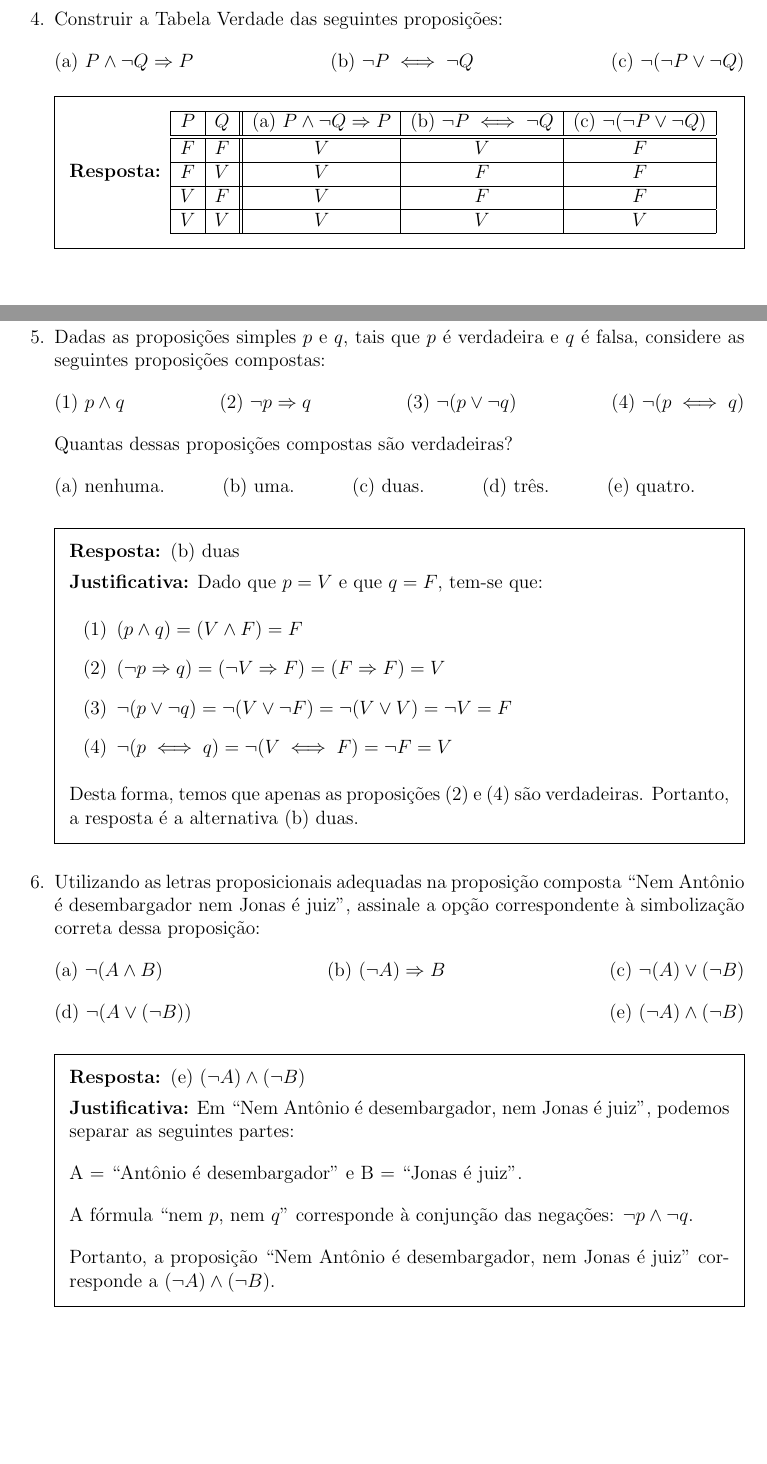
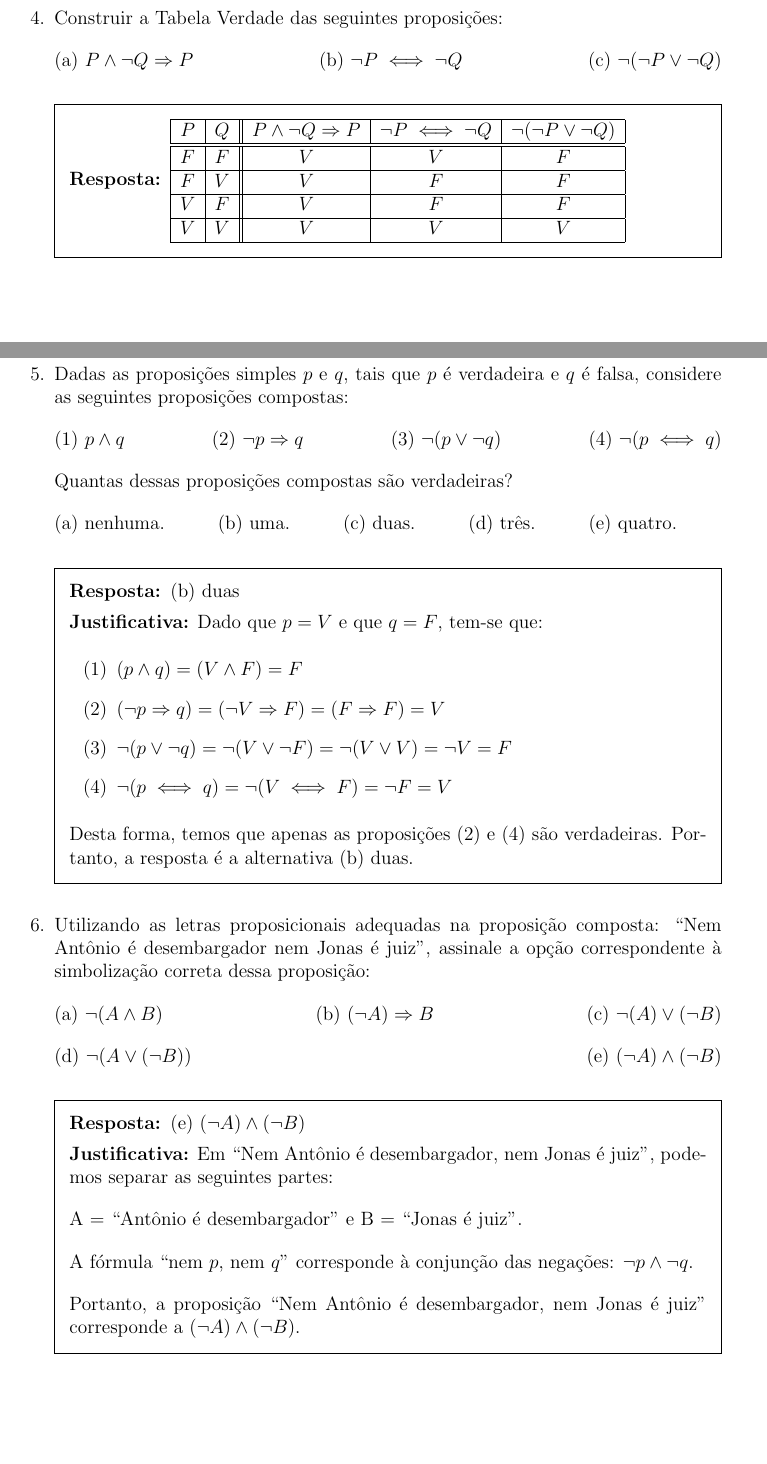
Before and after one commit to JoseComparotto/latex, a LaTeX problem sheet (Atividades/Atividade02/main.tex): two parts of pages 3 and 4 of 9, joined at a grey line, cut so that both start at the same text, the shorter picture padded with empty space. Compiled offline with pdfLaTeX.

Commit message:
Update main.tex

```diff
--- a/Atividades/Atividade02/main.tex
+++ b/Atividades/Atividade02/main.tex
@@ -1,6 +1,6 @@
 % https://github.com/JoseComparotto/logica/tree/main/Atividades/Atividade02
 
-\documentclass[12pt,letterpaper, onecolumn]{exam}
+\documentclass[12pt, a4paper, onecolumn]{exam}
 \usepackage{amsmath}
 \usepackage{amssymb}
 \usepackage[lmargin=71pt, tmargin=1.2in]{geometry}  %For centering solution box
@@ -163,9 +165,9 @@
         \begin{tabular}{| c | c || c | c | c |}
          \hline
             \( P \) & \( Q \) &
-            (a) \( P \wedge \neg Q \Rightarrow P \) &
-            (b) \( \neg P \iff \neg Q \)  &
-            (c) \( \neg (\neg P \vee \neg Q) \) \\
+            \( P \wedge \neg Q \Rightarrow P \) &
+            \( \neg P \iff \neg Q \)  &
+            \( \neg (\neg P \vee \neg Q) \) \\
          \hline
          \hline
          \( F \) & \( F \) & \( V \) & \( V \) &  \( F \) \\
@@ -210,7 +212,7 @@
 
     \end{solution}
 
-    \question[q6] Utilizando as letras proposicionais adequadas na proposição composta “Nem Antônio é  desembargador nem Jonas é juiz”, assinale a opção correspondente à simbolização correta dessa proposição:\\[1em]
+    \question[q6] Utilizando as letras proposicionais adequadas na proposição composta: “Nem Antônio é  desembargador nem Jonas é juiz”, assinale a opção correspondente à simbolização correta dessa proposição: \\[1em]
         (a) \( \neg ( A \wedge B ) \)           \hfill
         (b) \( ( \neg A ) \Rightarrow B \)      \hfill
         (c) \( \neg ( A ) \vee ( \neg B ) \)    \\[1em]
```
Also changed, not shown: Atividades/Atividade02/main.tex (6 more changed lines).
